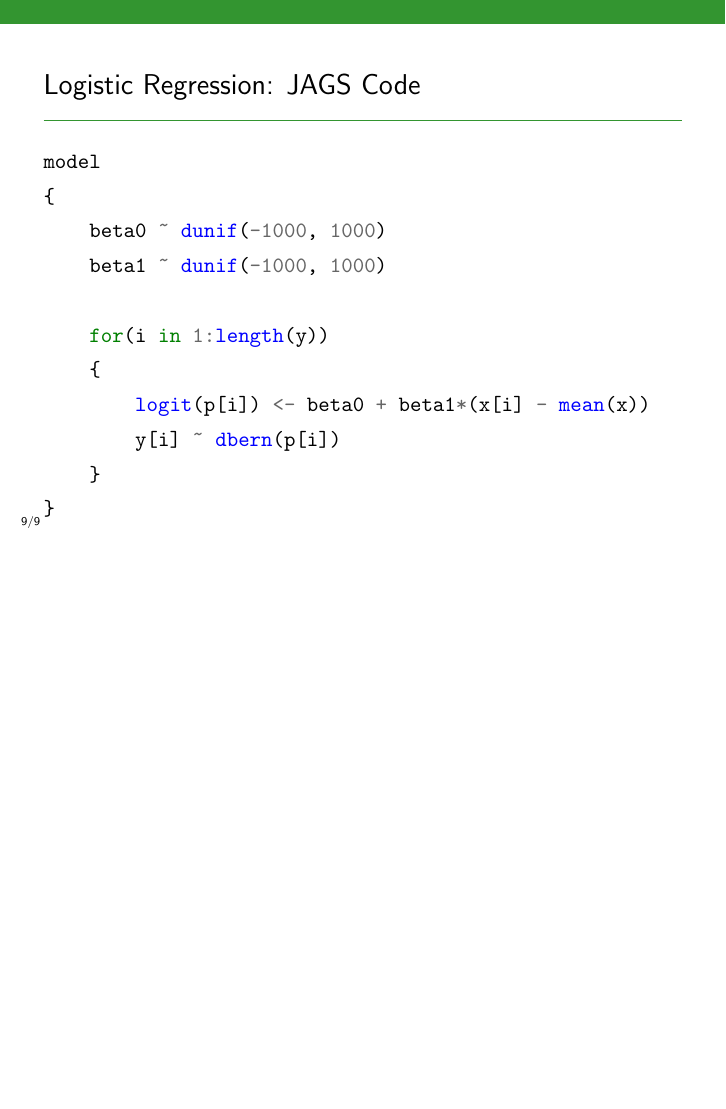
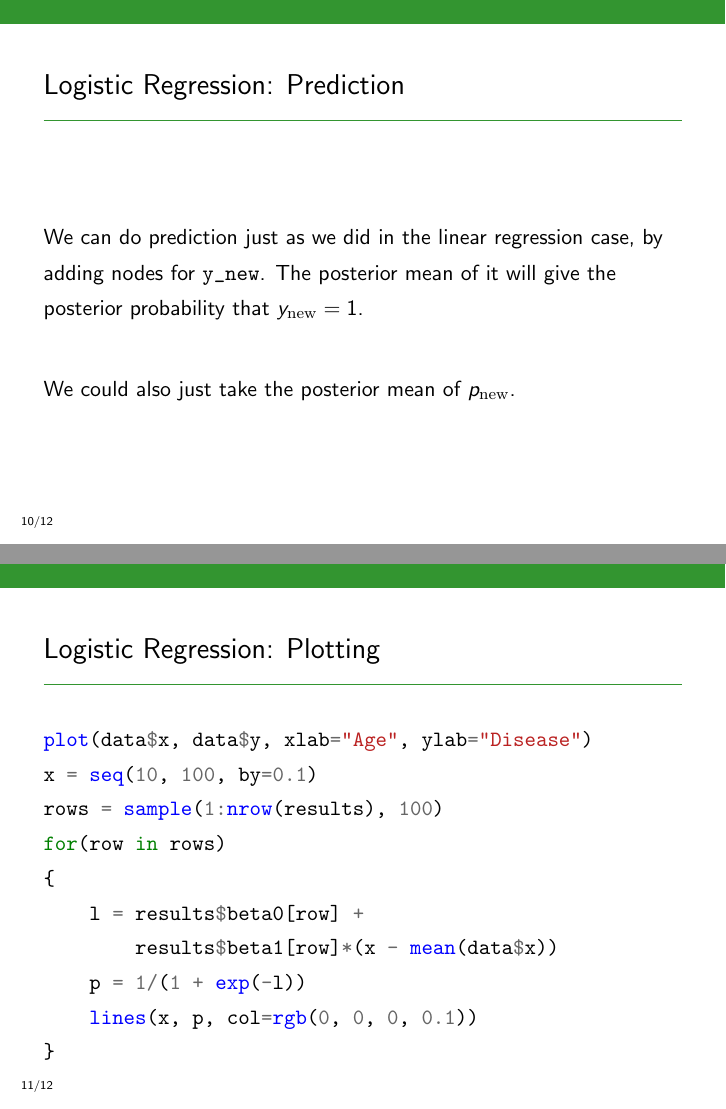
Before and after one commit to eggplantbren/STATS331, LaTeX slides (NewSlides/lecture13.tex): page 14 of 14 before the commit and pages 16 and 17 of 18 after it, the two joined at a grey line, the shorter picture padded with empty space. Compiled offline with pdfLaTeX.

Commit message:
Logistic results

```diff
--- a/NewSlides/lecture13.tex
+++ b/NewSlides/lecture13.tex
@@ -138,3 +138,33 @@ model
 
 \end{frame}
 
+\begin{frame}[fragile]
+\frametitle{Logistic Regression: Prediction}
+We can do prediction just as we did in the linear regression case,
+by adding nodes for \mintinline{r}{y_new}. The posterior mean of it
+will give the posterior probability that $y_{\rm new} = 1$.\\[0.5em]\pause
+
+We could also just take the posterior mean of $p_{\rm new}$.
+\end{frame}
+
+
+\begin{frame}[fragile]
+\frametitle{Logistic Regression: Plotting}
+
+\begin{minted}{r}
+plot(data$x, data$y, xlab="Age", ylab="Disease")
+x = seq(10, 100, by=0.1)
+rows = sample(1:nrow(results), 100)
+for(row in rows)
+{
+    l = results$beta0[row] +
+        results$beta1[row]*(x - mean(data$x))
+    p = 1/(1 + exp(-l))
+    lines(x, p, col=rgb(0, 0, 0, 0.1))
+}
+\end{minted}
+
+\end{frame}
+
+\begin{frame}
+\frametitle{Logistic Regression: Plotting}
```
Also changed, not shown: NewSlides/images/logistic_curves.pdf (added), NewSlides/lecture13.tex (7 more changed lines).
